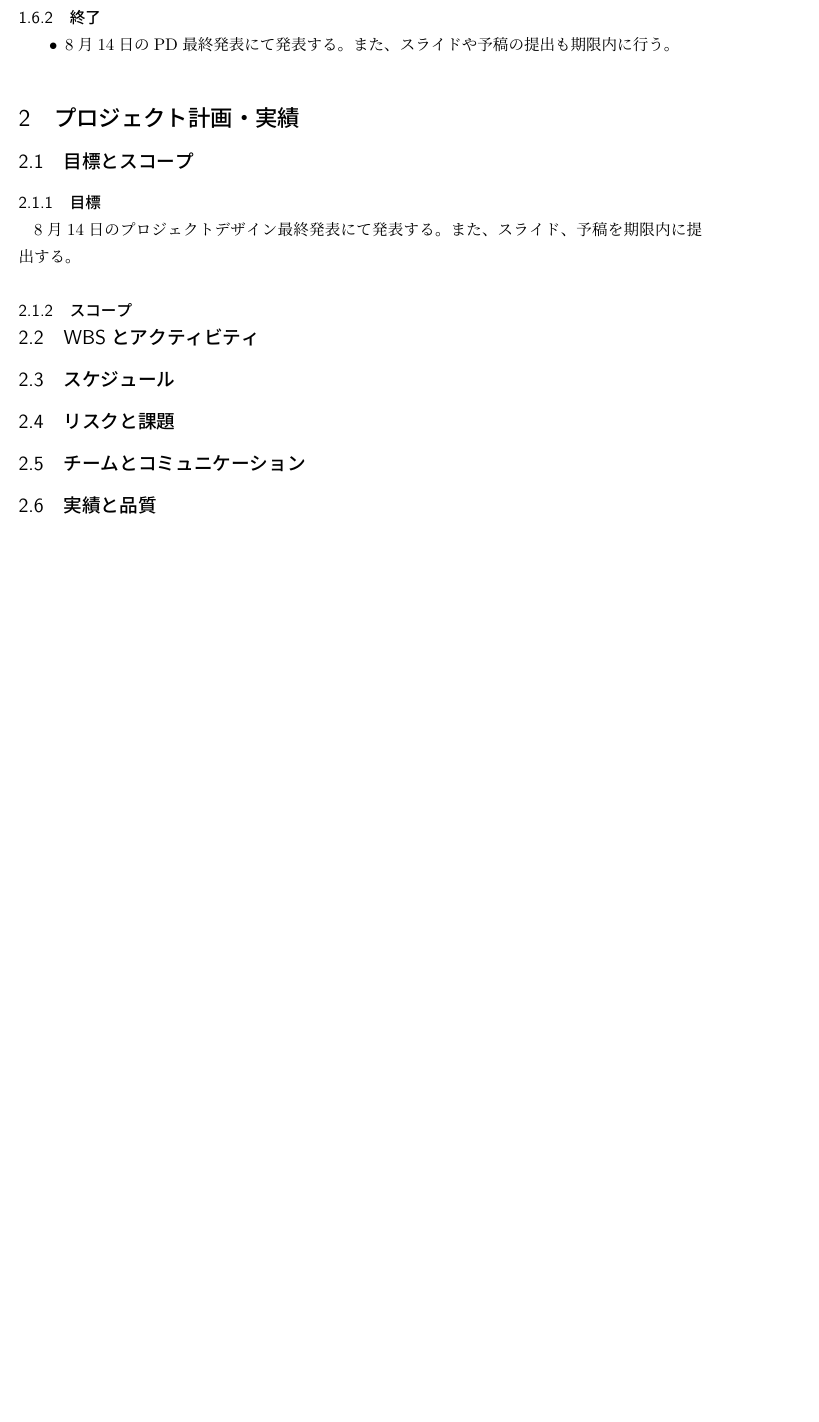
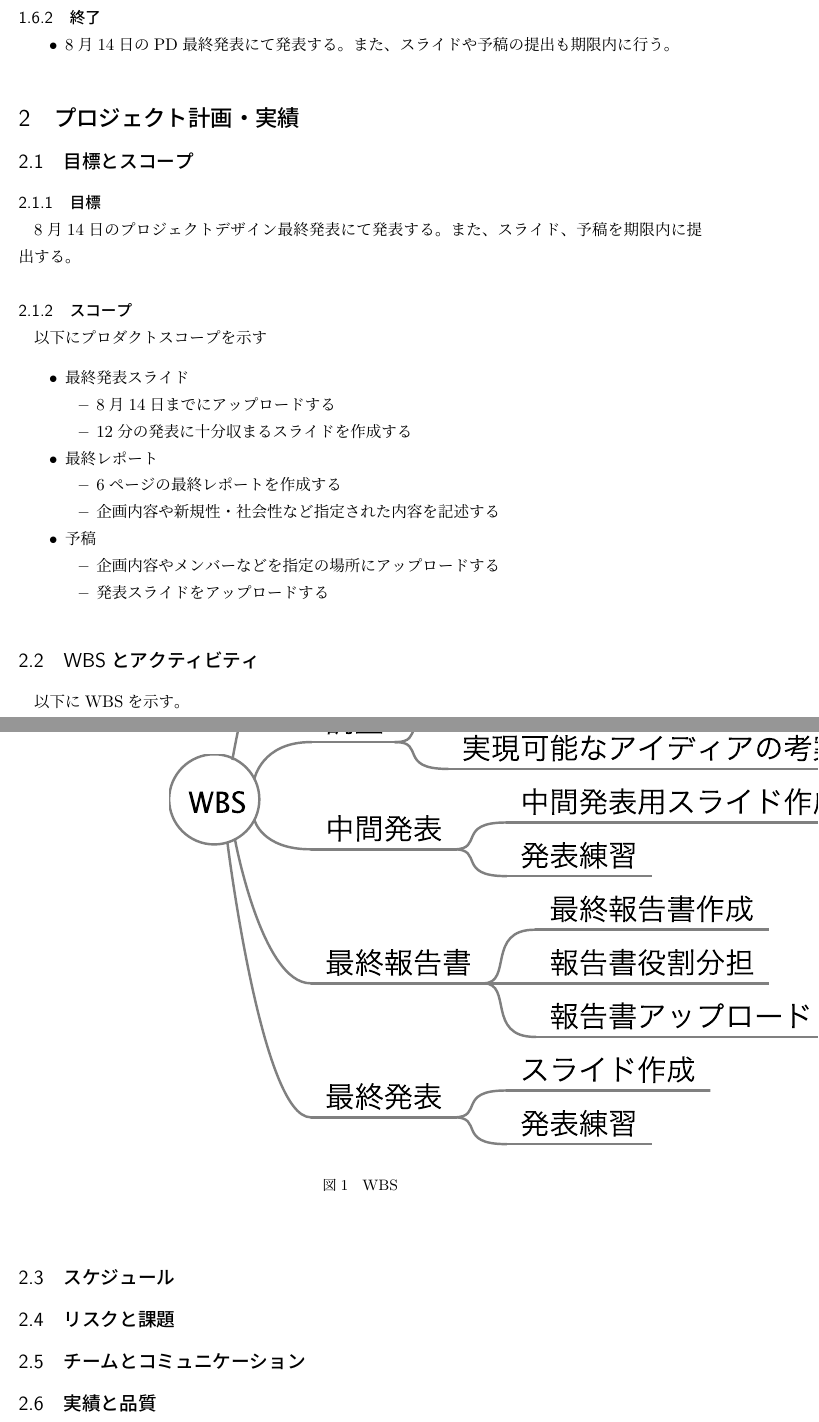
Before and after one commit to RyotaShinzato/pm, a LaTeX document (PM.tex): part of page 5 of 5 before the commit and two parts of pages 5 and 6 of 6 after it, the two joined at a grey line, cut so that both start at the same text, the shorter picture padded with empty space. Compiled offline with pLaTeX and dvipdfmx.

Commit message:
wbsまで

```diff
--- a/PM.tex
+++ b/PM.tex
@@ -1,5 +1,6 @@
 \documentclass[11pt,a4paper]{jsarticle}
 
+\usepackage[dvipdfmx]{graphicx}
 \setlength{\textwidth}{\fullwidth}
 \setlength{\textheight}{39\baselineskip}
 \addtolength{\textheight}{\topskip}
@@ -132,8 +135,36 @@
 \subsubsection{目標}
 8月14日のプロジェクトデザイン最終発表にて発表する。また、スライド、予稿を期限内に提出する。
 \subsubsection{スコープ}
+以下にプロダクトスコープを示す
+\begin{itemize}
+\item 最終発表スライド
+\begin{itemize}
+\item 8月14日までにアップロードする
+\item 12分の発表に十分収まるスライドを作成する
+\end{itemize}
+\item 最終レポート
+\begin{itemize}
+\item 6ページの最終レポートを作成する
+\item 企画内容や新規性・社会性など指定された内容を記述する
+\end{itemize}
+\item 予稿
+\begin{itemize}
+\item 企画内容やメンバーなどを指定の場所にアップロードする
+\item 発表スライドをアップロードする
+\end{itemize}
+\end{itemize}
 
 \subsection{WBSとアクティビティ}
+以下にWBSを示す。
+
+
+\begin{figure}[htbp]
+\begin{center}
+\includegraphics[width=8cm]{WBS.pdf}
+\end{center}
+\caption{WBS}
+\end{figure}
+
 \subsection{スケジュール}
 \subsection{リスクと課題}
 \subsection{チームとコミュニケーション}
```
Also changed, not shown: PM.pdf, WBS.png (added), wbs.pdf (added), PM.tex (2 more changed lines), 5 other files.
